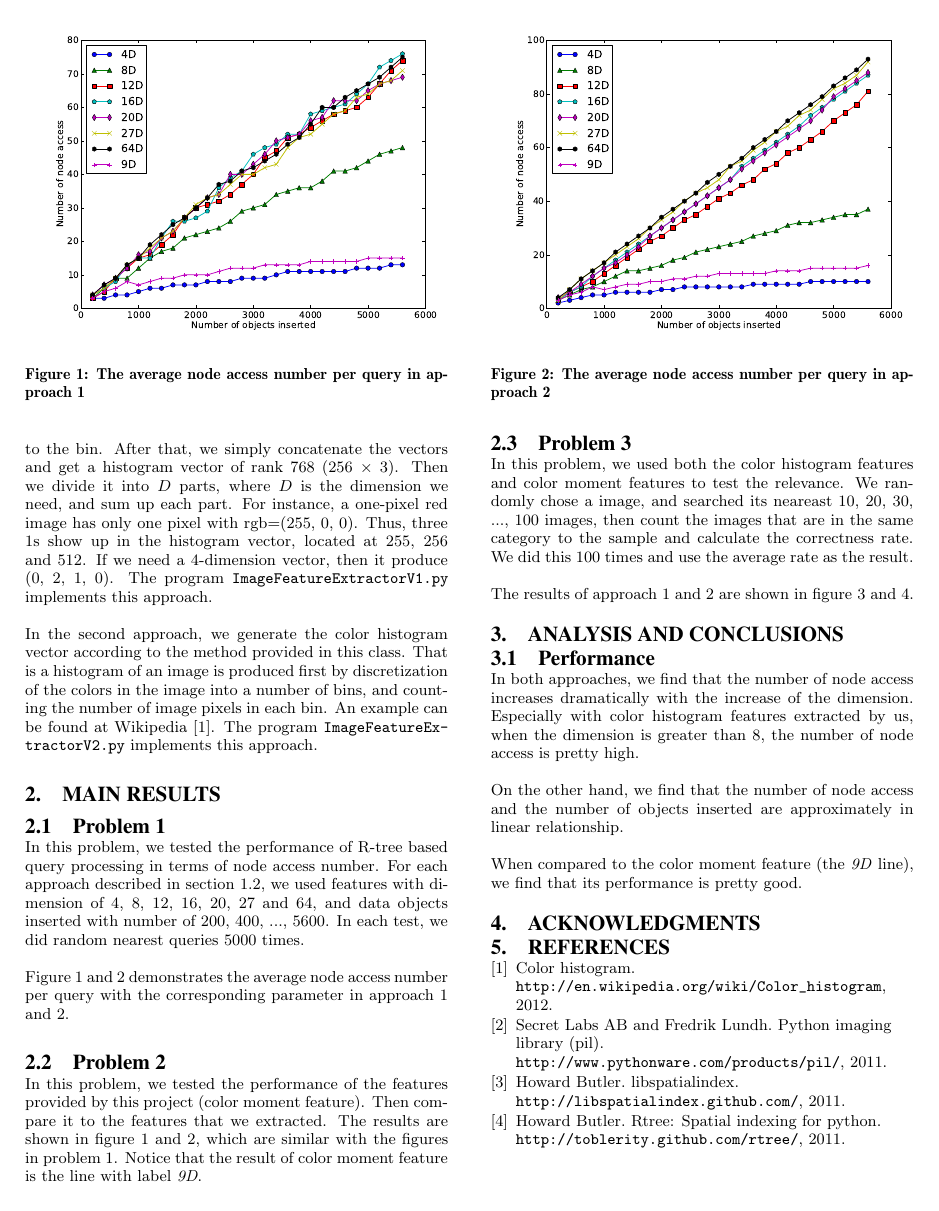
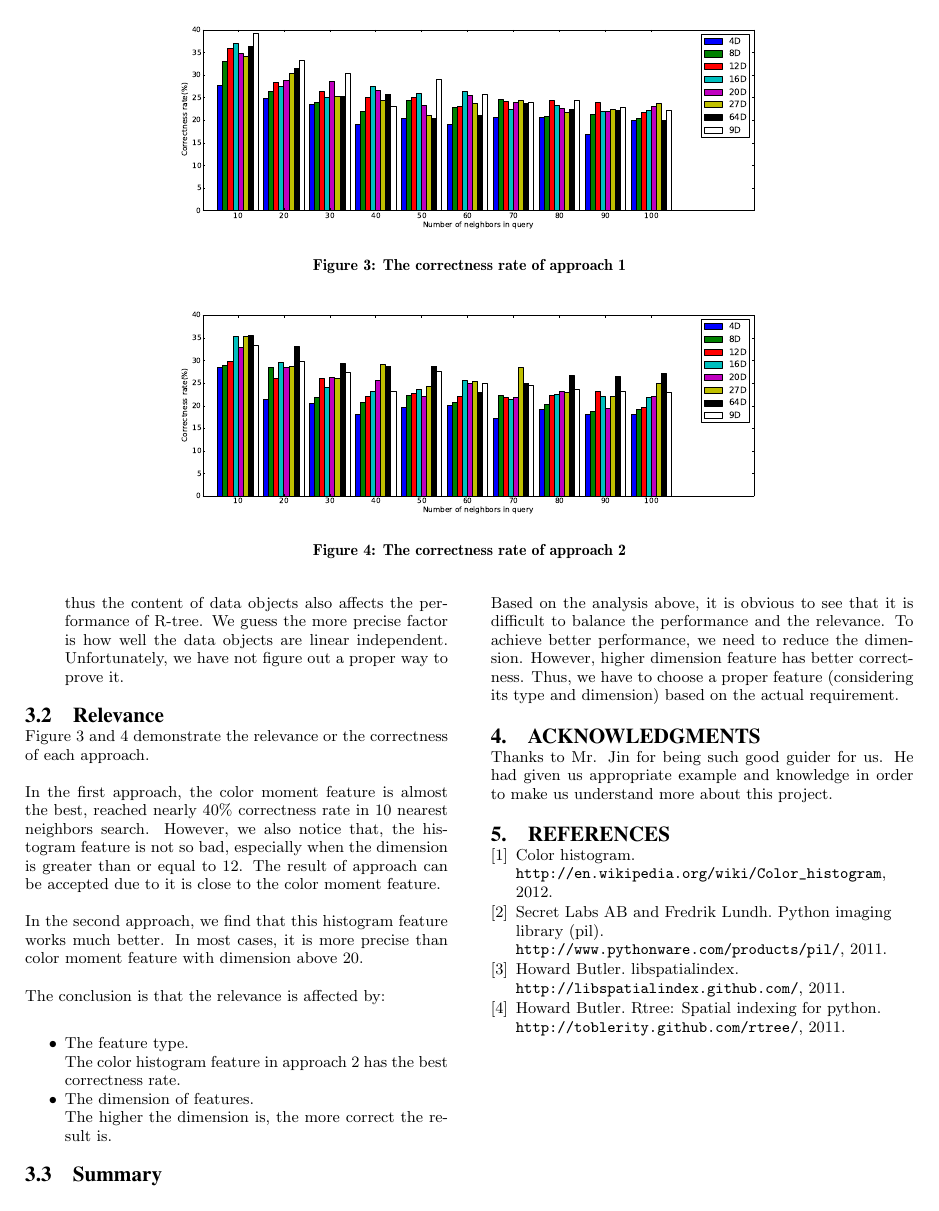
Before and after one commit to rodolpheiam/ADS-ImageRetrieval, a LaTeX paper (report/sigproc-sp.tex): page 2 of 3 before the commit and page 3 of 3 after it. Compiled offline with XeLaTeX.

Commit message:
almost finished

```diff
--- a/report/sigproc-sp.tex
+++ b/report/sigproc-sp.tex
@@ -75,7 +77,7 @@ For the first three files, we have got the test result put in the directory \tex
 \label{feature definition}
 As the project suggested, we use color histogram as the feature. In this experiment, we make two approaches to generate vector-form features.
 
-In the first approach, we generate the color histogram vector of red, green and blue separately, with a 256-ranked vector of each color, by counting the number of pixels in respect to the bin. After that, we simply concatenate the vectors and get a histogram vector of rank 768 (256 $\times$ 3). Then we divide it into $D$ parts, where $D$ is the dimension we need, and sum up each part. For instance, a one-pixel red image has only one pixel with rgb=(255, 0, 0). Thus, three 1s show up in the histogram vector, located at 255, 256 and 512. If we need a 4-dimension vector, then it produce (0, 2, 1, 0). The program \texttt{ImageFeatureExtractorV1.py} implements this approach.
+In the first approach, we generate the color histogram vector of red, green and blue separately, with a 256-ranked vector of each color, by counting the number of pixels in respect to the bin. After that, we simply concatenate the vectors and get a histogram vector of rank 768 (256 $\times$ 3). Then we divide it into $D$ parts, where $D$ is the dimension we need, and sum up each part. For instance, a one-pixel red image has only one pixel with rgb=(255, 0, 0). Thus, three 1s show up in the histogram vector, located at 255, 256 and 512. If we need a 4-dimension vector, then it produces (0, 2, 1, 0). The program \texttt{ImageFeatureExtractorV1.py} implements this approach.
 
 In the second approach, we generate the color histogram vector according to the method provided in this class. That is a histogram of an image is produced first by discretization of the colors in the image into a number of bins, and counting the number of image pixels in each bin. An example can be found at Wikipedia \cite{website:wikihist}. The program \texttt{ImageFeatureExtractorV2.py} implements this approach.
 
@@ -100,7 +102,7 @@ Figure~\ref{fig:p2a1} and~\ref{fig:p2a2} demonstrates the average node access nu
 \end{figure}
 
 \subsection{Problem 2}
-In this problem, we tested the performance of the features provided by this project (color moment feature). Then compare it to the features that we extracted. The results are shown in figure~\ref{fig:p2a1} and~\ref{fig:p2a2}, which are similar with the figures in problem 1. Notice that the result of color moment feature is the line with label \textit{9D}.
+In this problem, we tested the performance of the features provided by this project (color moment feature). Then compare it to the features that we extracted. The results are shown in figure~\ref{fig:p2a1} and~\ref{fig:p2a2}, which are similar with the figures in problem 1. Note that the result of color moment feature is the line with label \textit{9D}.
 
 \subsection{Problem 3}
 \label{problem3}
@@ -128,4 +130,3 @@ In both approaches, we find that the number of node access increases dramaticall
 
 On the other hand, we find that the number of node access and the number of objects inserted are approximately in linear relationship.
 
-When compared to the color moment feature (the \textit{9D} line), we find that its performance is pretty good.
@@ -135,6 +148,30 @@ When compared to the color moment feature (the \textit{9D} line), we find that i
+  Color moment feature in 9 dimension has better performance than color histogram feature in 8 dimension, thus the content of data objects also affects the performance of R-tree. We guess the more precise factor is how well the data objects are linear independent. Unfortunately, we have not figure out a proper way to prove it.
+\end{itemize*}
+
+\subsection{Relevance}
+Figure~\ref{fig:p3a1} and~\ref{fig:p3a2} demonstrate the relevance or the correctness of each approach.
+
+In the first approach, the color moment feature is almost the best, reached nearly 40\% correctness rate in 10 nearest neighbors search. However, we also notice that, the histogram feature is not so bad, especially when the dimension is greater than or equal to 12. The result of approach can be accepted due to it is close to the color moment feature.
+
+In the second approach, we find that this histogram feature works much better. In most cases, it is more precise than color moment feature with dimension above 20.
+
+The conclusion is that the relevance is affected by:
+
+\begin{itemize*}
+ \item The feature type.
+
+ The color histogram feature in approach 2 has the best correctness rate.
+
+ \item The dimension of features.
+
+ The higher the dimension is, the more correct the result is.
+\end{itemize*}
+
+\subsection{Summary}
+Based on the analysis above, it is obvious to see that it is difficult to balance the performance and the relevance. To achieve better performance, we need to reduce the dimension. However, higher dimension feature has better correctness. Thus, we have to choose a proper feature (considering its type and dimension) based on the actual requirement.
 
 \section{Acknowledgments}
-
+Thanks to Mr. Jin for being such good guider for us. He had given us appropriate example and knowledge in order to make us understand more about this project.
 
 
 \bibliographystyle{plain}
```
Also changed, not shown: report/sigproc-sp.tex (18 more changed lines), 1 other file.
